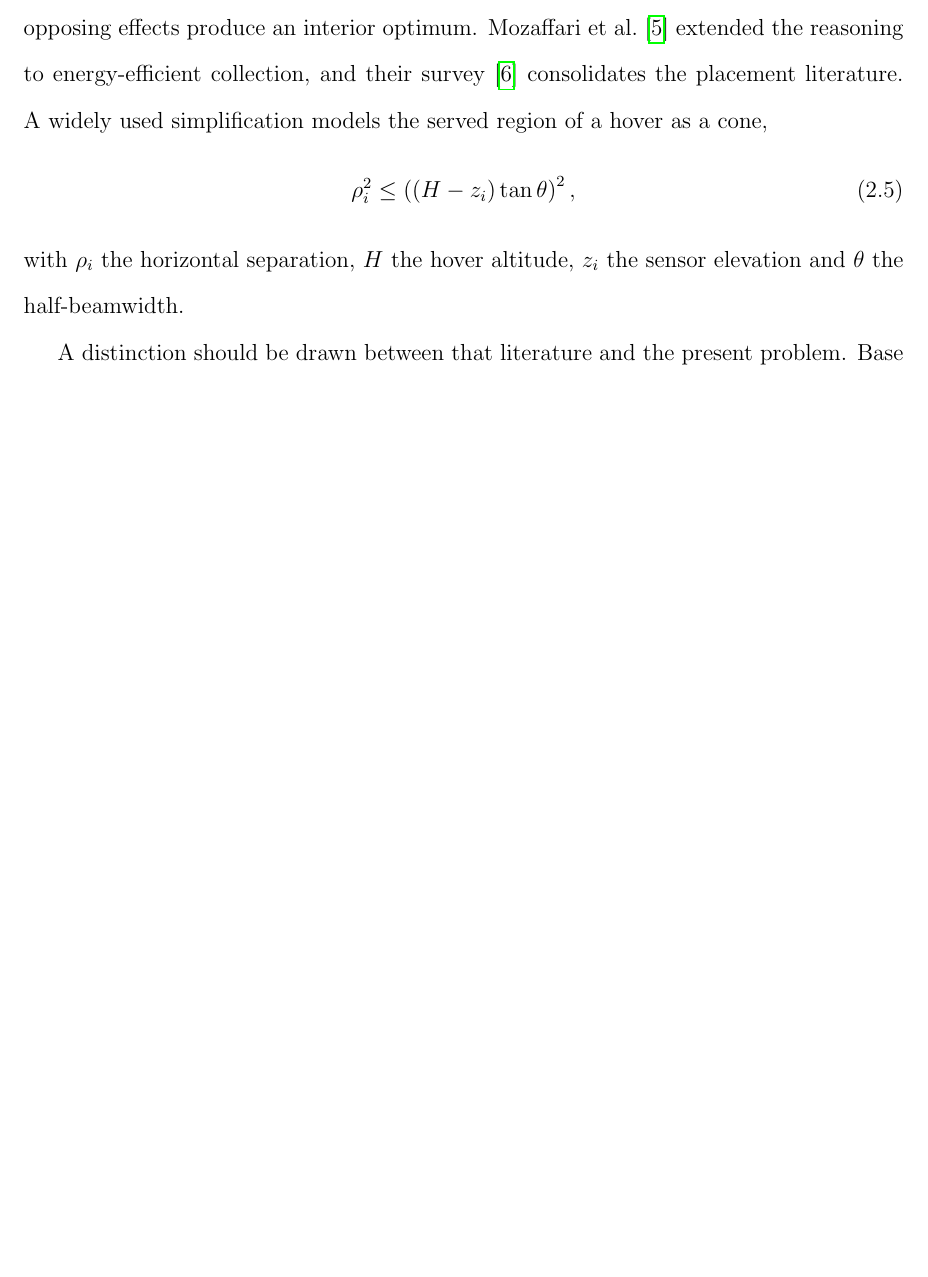
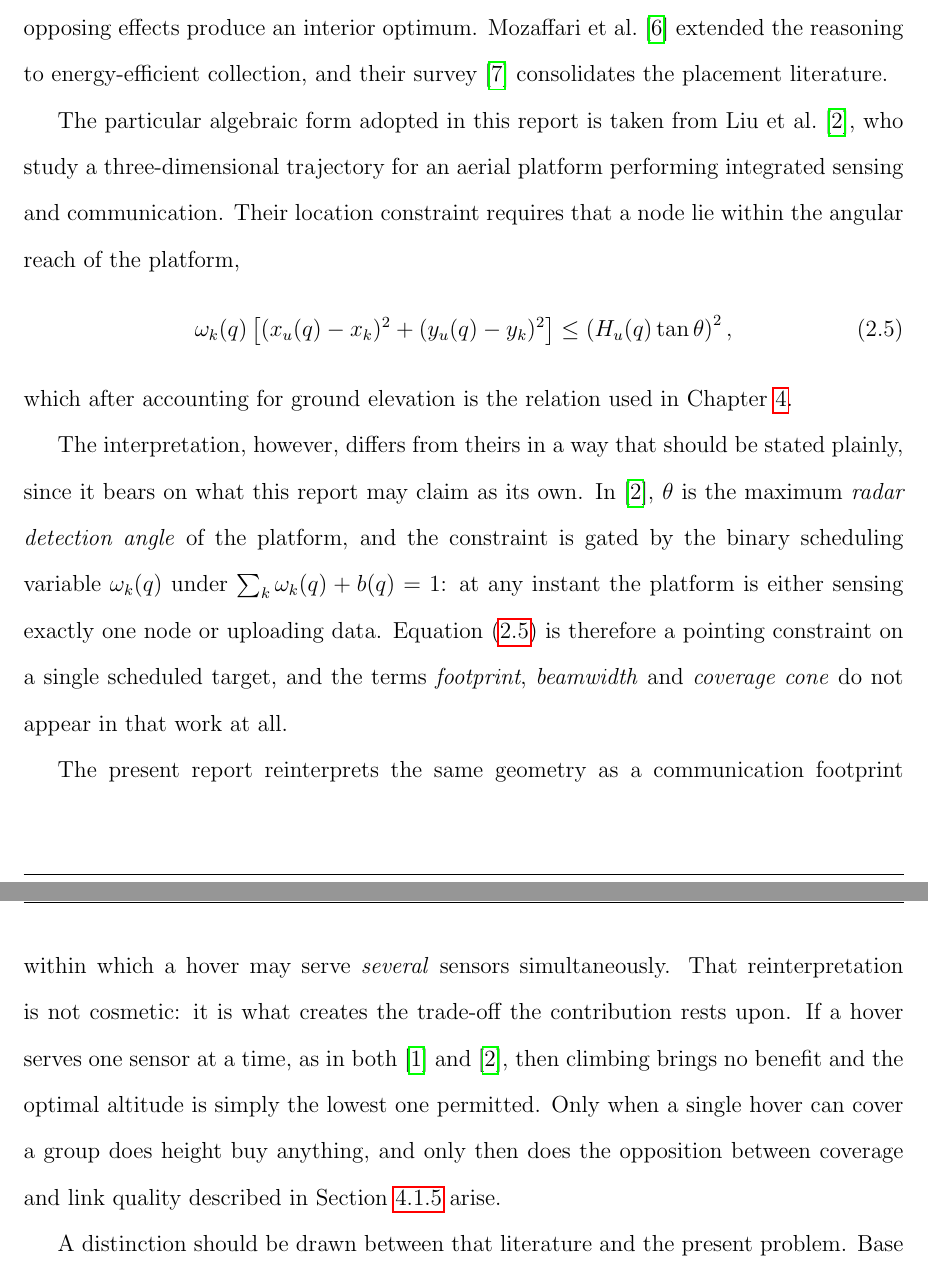
Before and after one commit to tushar330/UAV, a LaTeX thesis (btp_report/main.tex, which reads btp_report/chapters/2_literature_survey.tex): part of page 22 of 61 before the commit and two parts of pages 22 and 23 of 61 after it, the two joined at a grey line, cut so that both start at the same text, the shorter picture padded with empty space. Compiled offline with pdfLaTeX.

Commit message:
Cite paper B for the reach constraint; state how our use of it differs
The UAV-ISAC paper was supplied and is now cited: Z. Liu, X. Liu, Y. Liu,
V. C. M. Leung and T. S. Durrani, IEEE Trans. Wireless Commun., vol. 23,
no. 8, pp. 8654-8667, 2024. Its eq. (10)/(23e) is the source of the
angular reach constraint used here, which the project notes had recorded
but the report had attributed only generically.

Reading it also showed the attribution needed a qualification. In that
work theta is the maximum RADAR DETECTION ANGLE, and the constraint is
gated by a binary scheduling variable under sum_k omega_k + b = 1, so the
platform is sensing exactly one node at any instant. It is a pointing
constraint on a single scheduled target. The words footprint, beamwidth
and cone do not occur anywhere in the paper.

This report reuses the geometry as a multi-sensor communication
footprint, which is a reinterpretation rather than an adoption, and one
the contribution depends on: if a hover serves one device at a time - as
in BOTH base papers - climbing buys nothing and the optimal altitude is
simply the lowest permitted. The coverage-versus-quality tension the
method exploits only exists because a hover can cover a group.

Chapters 2 and 4 now state this explicitly rather than leaving a reader
to assume the footprint model was inherited.

Co-Authored-By: Claude Opus 5 <noreply@anthropic.com>

```diff
--- a/btp_report/chapters/2_literature_survey.tex
+++ b/btp_report/chapters/2_literature_survey.tex
@@ -49,12 +49,18 @@ with $c_d \ll mg/\eta$. This is what prevents a planner from descending casually
 \section{Altitude Optimisation and Aerial Coverage}
 \label{sec:lit_altitude}
 
-The most directly relevant treatment of altitude appears in the aerial base station literature. Al-Hourani, Kandeepan and Lardner \cite{alhourani2014optimal} derived an optimal height for a low-altitude platform serving a ground area, and identified the trade-off that recurs throughout this work: greater height enlarges the geometric footprint but lengthens every link, and the opposing effects produce an interior optimum. Mozaffari et al. \cite{mozaffari2017mobile} extended the reasoning to energy-efficient collection, and their survey \cite{mozaffari2019tutorial} consolidates the placement literature. A widely used simplification models the served region of a hover as a cone,
+The most directly relevant treatment of altitude appears in the aerial base station literature. Al-Hourani, Kandeepan and Lardner \cite{alhourani2014optimal} derived an optimal height for a low-altitude platform serving a ground area, and identified the trade-off that recurs throughout this work: greater height enlarges the geometric footprint but lengthens every link, and the opposing effects produce an interior optimum. Mozaffari et al. \cite{mozaffari2017mobile} extended the reasoning to energy-efficient collection, and their survey \cite{mozaffari2019tutorial} consolidates the placement literature.
+
+The particular algebraic form adopted in this report is taken from Liu et al. \cite{paperB}, who study a three-dimensional trajectory for an aerial platform performing integrated sensing and communication. Their location constraint requires that a node lie within the angular reach of the platform,
 \begin{equation}
-\rho_{i}^{2} \le \left( (H - z_i)\tan\theta \right)^{2} ,
+\omega_k(q) \left[ (x_u(q) - x_k)^2 + (y_u(q) - y_k)^2 \right] \le \left( H_u(q)\tan\theta \right)^{2} ,
 \label{eq:cone}
 \end{equation}
-with $\rho_i$ the horizontal separation, $H$ the hover altitude, $z_i$ the sensor elevation and $\theta$ the half-beamwidth.
+which after accounting for ground elevation is the relation used in Chapter~\ref{chap:method}.
+
+The interpretation, however, differs from theirs in a way that should be stated plainly, since it bears on what this report may claim as its own. In \cite{paperB}, $\theta$ is the maximum \emph{radar detection angle} of the platform, and the constraint is gated by the binary scheduling variable $\omega_k(q)$ under $\sum_k \omega_k(q) + b(q) = 1$: at any instant the platform is either sensing exactly one node or uploading data. Equation~\eqref{eq:cone} is therefore a pointing constraint on a single scheduled target, and the terms \emph{footprint}, \emph{beamwidth} and \emph{coverage cone} do not appear in that work at all.
+
+The present report reinterprets the same geometry as a communication footprint within which a hover may serve \emph{several} sensors simultaneously. That reinterpretation is not cosmetic: it is what creates the trade-off the contribution rests upon. If a hover serves one sensor at a time, as in both \cite{paperA} and \cite{paperB}, then climbing brings no benefit and the optimal altitude is simply the lowest one permitted. Only when a single hover can cover a group does height buy anything, and only then does the opposition between coverage and link quality described in Section~\ref{sec:tension} arise.
 
 A distinction should be drawn between that literature and the present problem. Base station placement concerns a static deployment of aircraft maximising coverage or sum rate: the altitude is chosen once and the platform remains there. A collection mission visits many hover positions in sequence, and there is no reason for the altitude to be the same at each. The published treatments therefore establish that an optimum height exists for a \emph{given} served set, but do not address decomposing a deployment into served sets and selecting a height for each. That joint problem is what Chapter~\ref{chap:method} formulates.
 
```
Also changed, not shown: btp_report/chapters/1_introduction.tex (+1 -1 lines), btp_report/chapters/4_methodology.tex (+4 -2 lines), btp_report/references.bib (+10 -0 lines).
